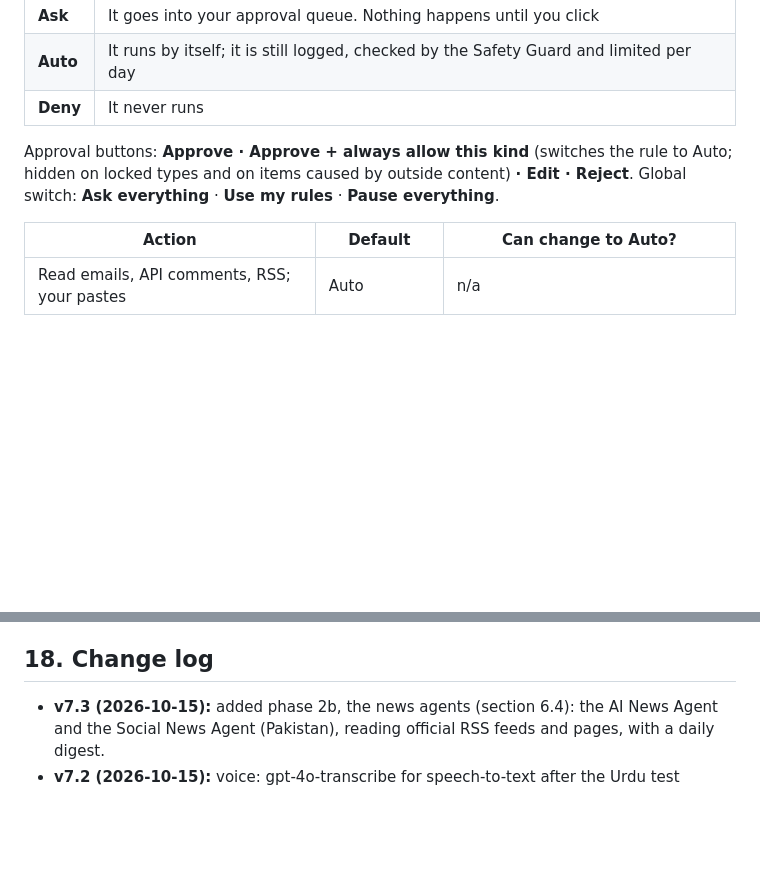
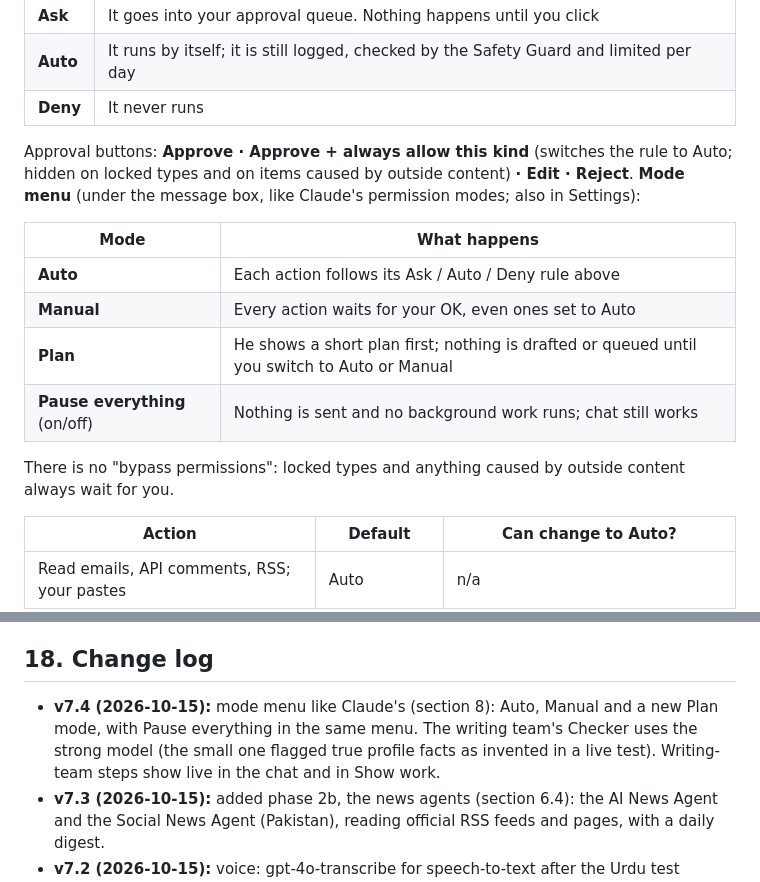
Before and after one commit to MSMuneerIqbal/junior-muneer, a Markdown page: PLAN.md, 2 parts joined by grey strips. Rendered like a GitHub page; blank space fills up the shorter version.

Commit message:
Plan v7.4: mode menu (Auto, Manual, Plan, Pause), strong Checker
Co-Authored-By: Claude Opus 5.5 <noreply@anthropic.com>

```diff
--- a/PLAN.md
+++ b/PLAN.md
@@ -286,7 +286,16 @@ Every outgoing action has a type, for example `facebook.page.post`, `linkedin.po
 | **Deny** | It never runs |
 
 Approval buttons: **Approve · Approve + always allow this kind** (switches the rule to Auto; hidden on locked types and on items caused by outside content) **· Edit · Reject**.
-Global switch: **Ask everything** · **Use my rules** · **Pause everything**.
+**Mode menu** (under the message box, like Claude's permission modes; also in Settings):
+
+| Mode | What happens |
+|---|---|
+| **Auto** | Each action follows its Ask / Auto / Deny rule above |
+| **Manual** | Every action waits for your OK, even ones set to Auto |
+| **Plan** | He shows a short plan first; nothing is drafted or queued until you switch to Auto or Manual |
+| **Pause everything** (on/off) | Nothing is sent and no background work runs; chat still works |
+
+There is no "bypass permissions": locked types and anything caused by outside content always wait for you.
 
 | Action | Default | Can change to Auto? |
 |---|---|---|
@@ -477,6 +486,8 @@ Run it on **one PC at a time**. Two copies running at once could do the same wor
 
 ## 18. Change log
 
+- **v7.4 (2026-10-15):** mode menu like Claude's (section 8): Auto, Manual and a new Plan mode, with Pause everything in the same menu.
+  The writing team's Checker uses the strong model (the small one flagged true profile facts as invented in a live test). Writing-team steps show live in the chat and in Show work.
 - **v7.3 (2026-10-15):** added phase 2b, the news agents (section 6.4): the AI News Agent and the Social News Agent (Pakistan), reading official RSS feeds and pages, with a daily digest.
 - **v7.2 (2026-10-15):** voice: gpt-4o-transcribe for speech-to-text after the Urdu test (section 14b); spoken replies stream.
 - **v7.1 (2026-10-14):** web search moved to a small web-researcher helper after live testing showed the built-in tool adds ~4,400 tokens to every message (a hello cost $0.011; now $0.0023).
```
Also changed, not shown: TASK.md (+1 -1 lines).
